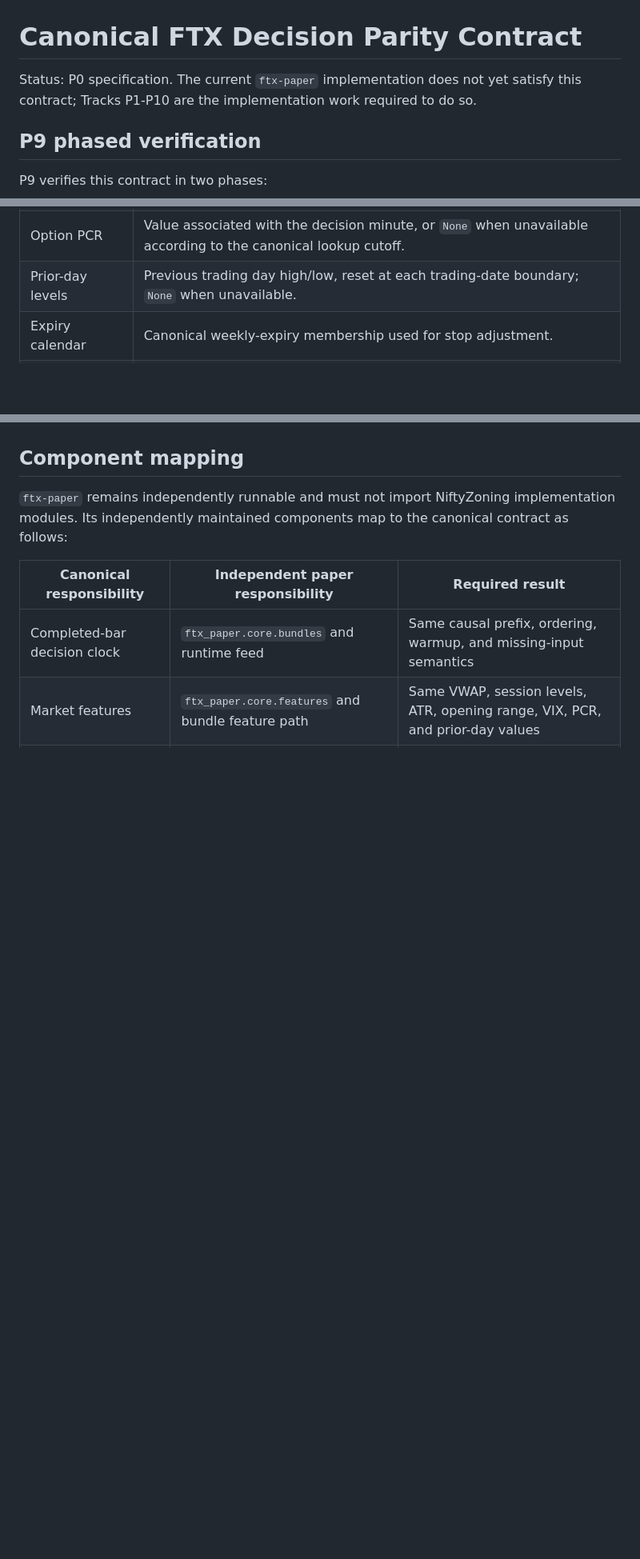
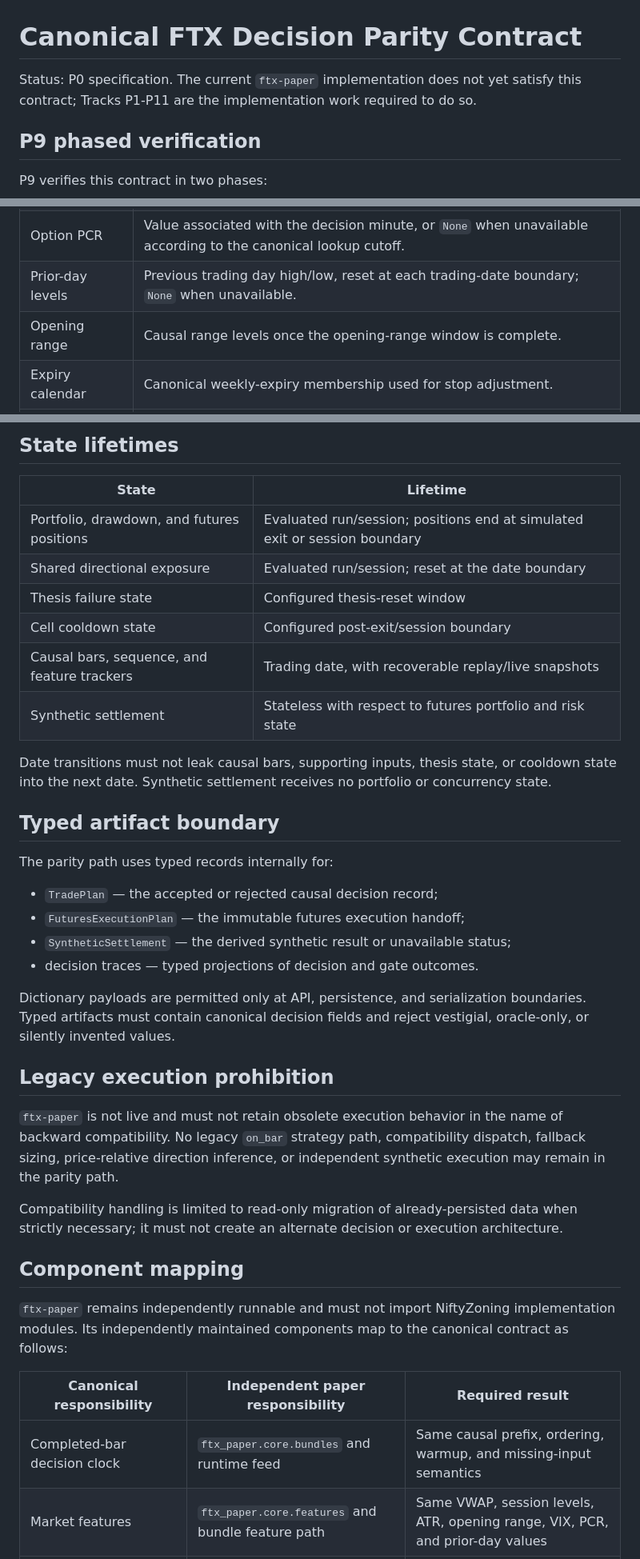
Before and after one commit to a521206/ftx-paper, a Markdown page: PARITY_CONTRACT.md, 3 parts joined by grey strips. Shown at 80% size. Rendered like a GitHub page; blank space fills up the shorter version.

```diff
--- a/PARITY_CONTRACT.md
+++ b/PARITY_CONTRACT.md
@@ -1,7 +1,7 @@
 # Canonical FTX Decision Parity Contract
 
 Status: P0 specification. The current `ftx-paper` implementation does not
-yet satisfy this contract; Tracks P1-P10 are the implementation work required
+yet satisfy this contract; Tracks P1-P11 are the implementation work required
 to do so.
 
 ## P9 phased verification
@@ -51,6 +51,7 @@ are:
 | VIX | Opening value from the first available 09:15 bar; event value is the latest completed value at or before the decision minute. Missing VIX follows the canonical rejection path. |
 | Option PCR | Value associated with the decision minute, or `None` when unavailable according to the canonical lookup cutoff. |
 | Prior-day levels | Previous trading day high/low, reset at each trading-date boundary; `None` when unavailable. |
+| Opening range | Causal range levels once the opening-range window is complete. |
 | Expiry calendar | Canonical weekly-expiry membership used for stop adjustment. |
 | Configuration | Strategy version, session windows, cells, directions, exit modes, stability, cooldown, sizing, and risk settings. |
 
@@ -103,3 +170,41 @@ parity failure.
+## State lifetimes
+
+| State | Lifetime |
+|---|---|
+| Portfolio, drawdown, and futures positions | Evaluated run/session; positions end at simulated exit or session boundary |
+| Shared directional exposure | Evaluated run/session; reset at the date boundary |
+| Thesis failure state | Configured thesis-reset window |
+| Cell cooldown state | Configured post-exit/session boundary |
+| Causal bars, sequence, and feature trackers | Trading date, with recoverable replay/live snapshots |
+| Synthetic settlement | Stateless with respect to futures portfolio and risk state |
+
+Date transitions must not leak causal bars, supporting inputs, thesis state, or
+cooldown state into the next date. Synthetic settlement receives no portfolio
+or concurrency state.
+
+## Typed artifact boundary
+
+The parity path uses typed records internally for:
+
+- `TradePlan` — the accepted or rejected causal decision record;
+- `FuturesExecutionPlan` — the immutable futures execution handoff;
+- `SyntheticSettlement` — the derived synthetic result or unavailable status;
+- decision traces — typed projections of decision and gate outcomes.
+
+Dictionary payloads are permitted only at API, persistence, and serialization
+boundaries. Typed artifacts must contain canonical decision fields and reject
+vestigial, oracle-only, or silently invented values.
+
+## Legacy execution prohibition
+
+`ftx-paper` is not live and must not retain obsolete execution behavior in the
+name of backward compatibility. No legacy `on_bar` strategy path,
+compatibility dispatch, fallback sizing, price-relative direction inference,
+or independent synthetic execution may remain in the parity path.
+
+Compatibility handling is limited to read-only migration of already-persisted
+data when strictly necessary; it must not create an alternate decision or
+execution architecture.
 
 ## Component mapping
 
```
Also changed, not shown: other parts of PARITY_CONTRACT.md (+86 -8 lines).
